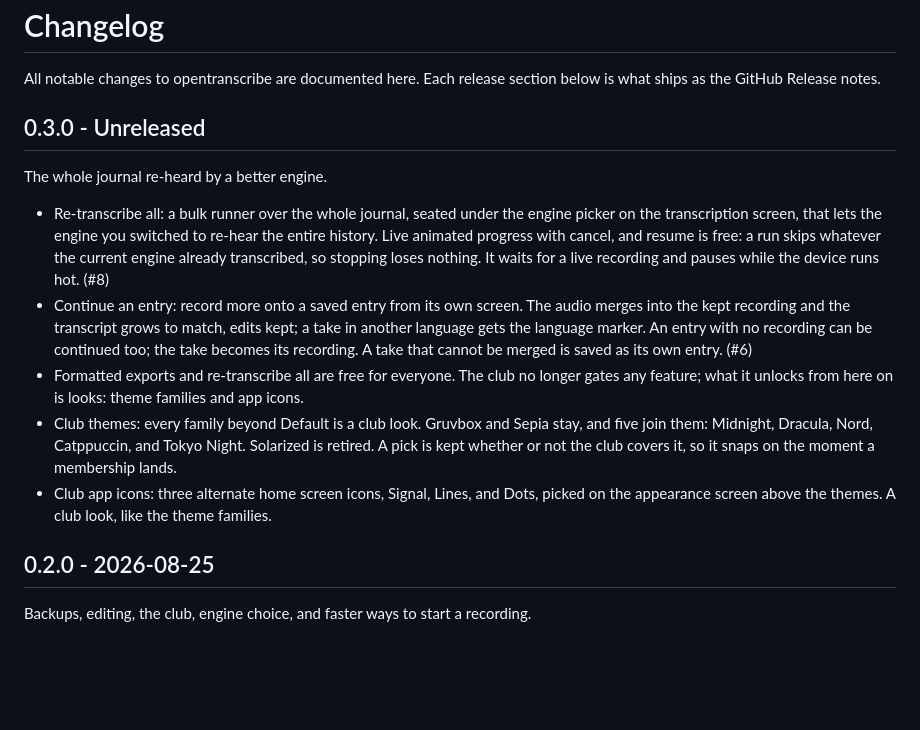
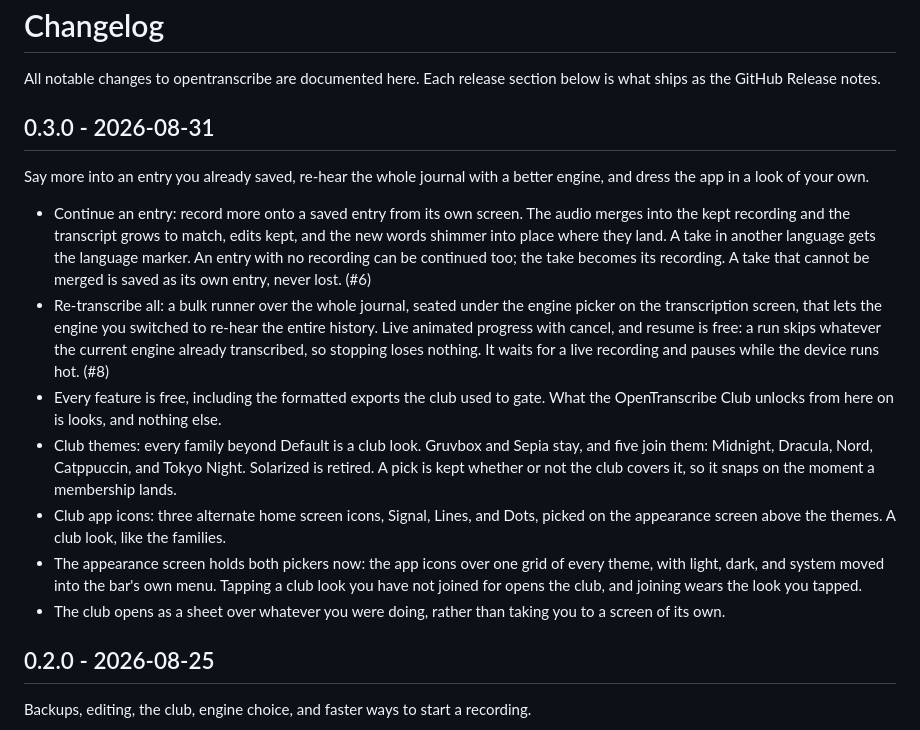
Before and after one commit to theiskaa/opentranscribe, a Markdown page: CHANGELOG.md, the part around the change. Rendered like a GitHub page; blank space fills up the shorter version.

Commit message:
docs: 0.3.0 release notes and date

```diff
--- a/CHANGELOG.md
+++ b/CHANGELOG.md
@@ -2,15 +2,17 @@
 
 All notable changes to opentranscribe are documented here. Each release section below is what ships as the GitHub Release notes.
 
-## 0.3.0 - Unreleased
+## 0.3.0 - 2026-08-31
 
-The whole journal re-heard by a better engine.
+Say more into an entry you already saved, re-hear the whole journal with a better engine, and dress the app in a look of your own.
 
+- Continue an entry: record more onto a saved entry from its own screen. The audio merges into the kept recording and the transcript grows to match, edits kept, and the new words shimmer into place where they land. A take in another language gets the language marker. An entry with no recording can be continued too; the take becomes its recording. A take that cannot be merged is saved as its own entry, never lost. (#6)
 - Re-transcribe all: a bulk runner over the whole journal, seated under the engine picker on the transcription screen, that lets the engine you switched to re-hear the entire history. Live animated progress with cancel, and resume is free: a run skips whatever the current engine already transcribed, so stopping loses nothing. It waits for a live recording and pauses while the device runs hot. (#8)
-- Continue an entry: record more onto a saved entry from its own screen. The audio merges into the kept recording and the transcript grows to match, edits kept; a take in another language gets the language marker. An entry with no recording can be continued too; the take becomes its recording. A take that cannot be merged is saved as its own entry. (#6)
-- Formatted exports and re-transcribe all are free for everyone. The club no longer gates any feature; what it unlocks from here on is looks: theme families and app icons.
+- Every feature is free, including the formatted exports the club used to gate. What the OpenTranscribe Club unlocks from here on is looks, and nothing else.
 - Club themes: every family beyond Default is a club look. Gruvbox and Sepia stay, and five join them: Midnight, Dracula, Nord, Catppuccin, and Tokyo Night. Solarized is retired. A pick is kept whether or not the club covers it, so it snaps on the moment a membership lands.
-- Club app icons: three alternate home screen icons, Signal, Lines, and Dots, picked on the appearance screen above the themes. A club look, like the theme families.
+- Club app icons: three alternate home screen icons, Signal, Lines, and Dots, picked on the appearance screen above the themes. A club look, like the families.
+- The appearance screen holds both pickers now: the app icons over one grid of every theme, with light, dark, and system moved into the bar's own menu. Tapping a club look you have not joined for opens the club, and joining wears the look you tapped.
+- The club opens as a sheet over whatever you were doing, rather than taking you to a screen of its own.
 
 ## 0.2.0 - 2026-08-25
 
```
